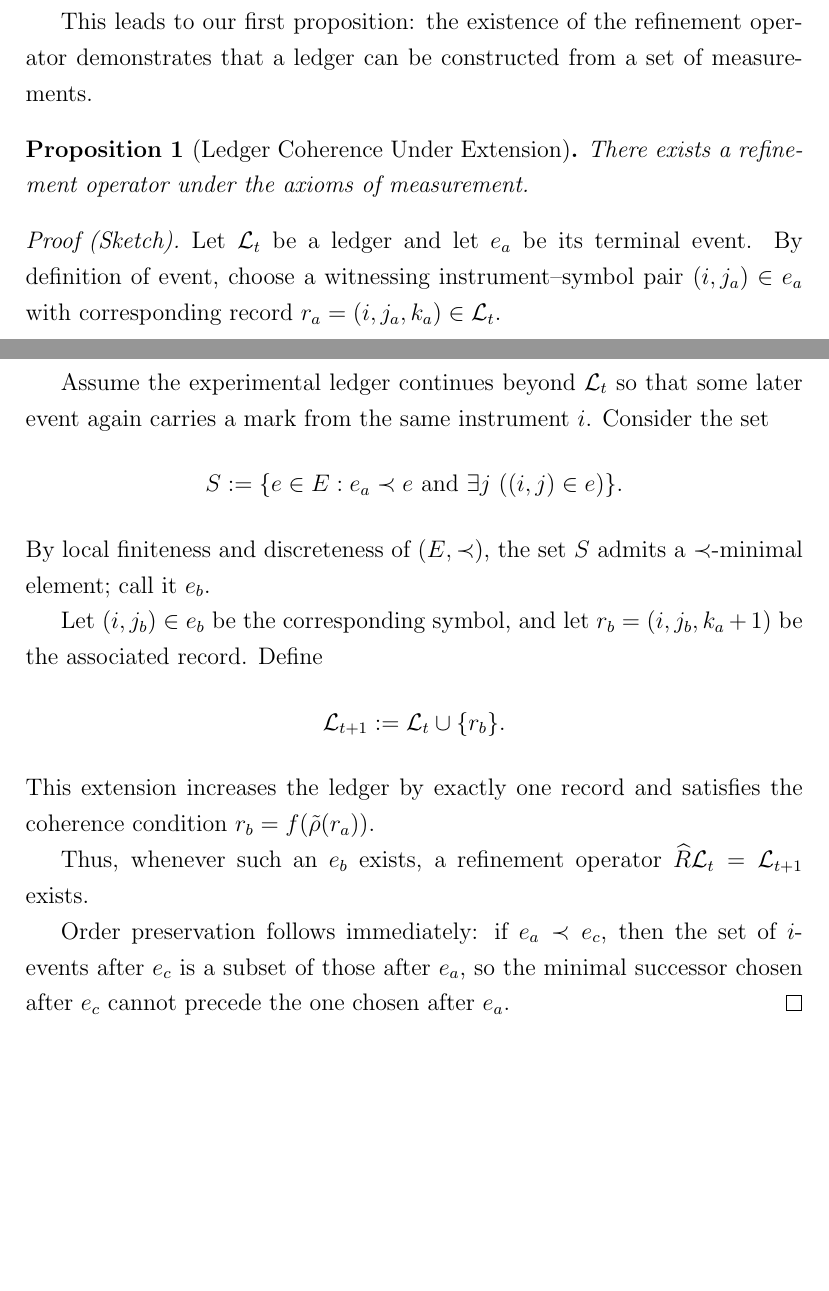
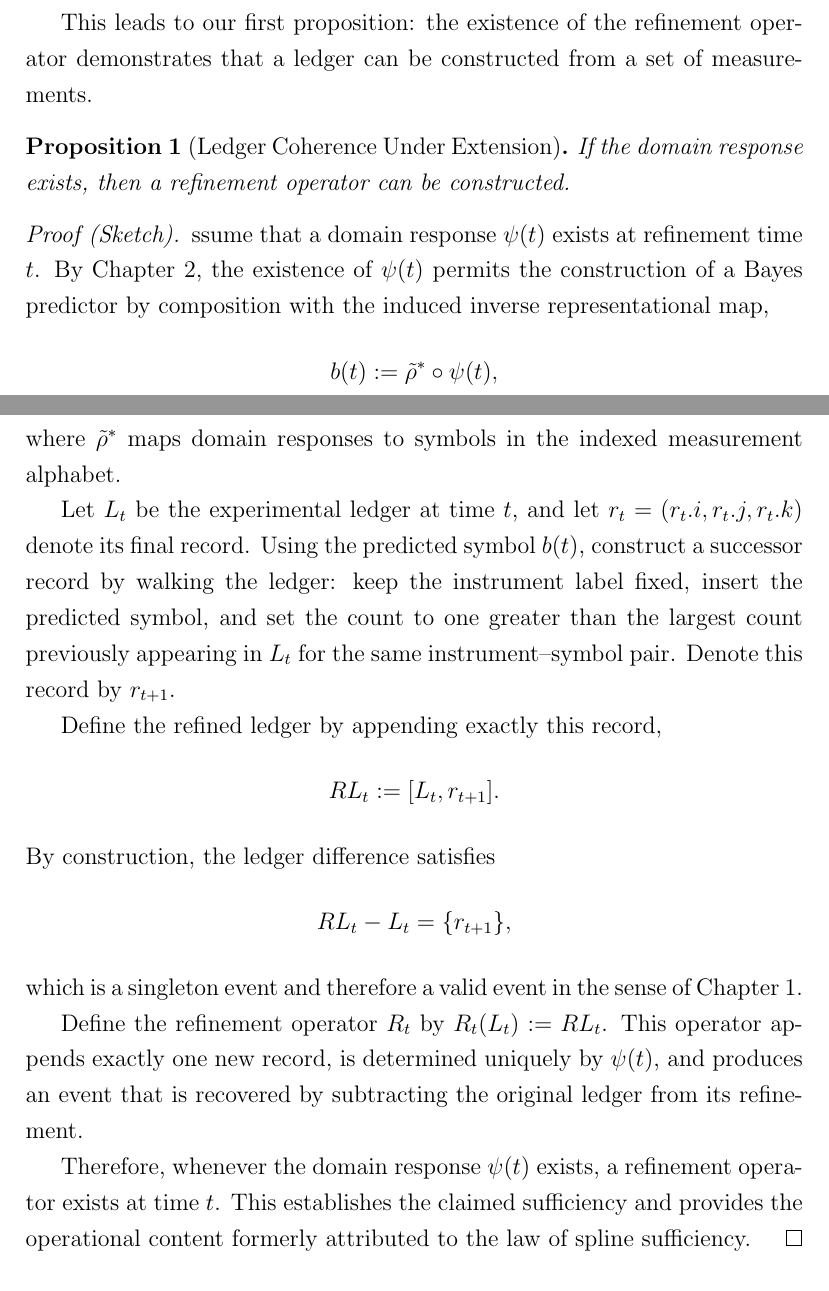
Before and after one commit to wkcochran123/measurement, a LaTeX thesis (tex/measurement.tex, which reads tex/chapters/two.tex): two parts of pages 135 and 136 of 400, joined at a grey line, cut so that both start at the same text, the shorter picture padded with empty space. Compiled offline with pdfLaTeX.

Commit message:
Lots of lean work.  This might be a semi-functional proof of prop 1.
Also, have to nerf prop 1 for 3-4 chapters.  See The Law of Spline i
Sufficiency for missing machinery.  In this case, we must construct
the spline of the causal universe tensor to make \psi and we cannot
do that until chapter 4.

```diff
--- a/tex/chapters/two.tex
+++ b/tex/chapters/two.tex
@@ -2821,35 +2821,46 @@ a ledger can be constructed from a set of measurements.
 
 \begin{proposition}[Ledger Coherence Under Extension]
 \label{prop:refinement}
-There exists a refinement operator under the axioms of measurement.
+If the domain response exists, then a refinement operator can be constructed.
 \end{proposition}
-\begin{proofsketch}{refinement}
-Let $\Ledger_t$ be a ledger and let $e_a$ be its terminal event.  By definition of
-event, choose a witnessing instrument--symbol pair $(i,j_a) \in e_a$ with
-corresponding record $r_a=(i,j_a,k_a)\in \Ledger_t$.
-
-Assume the experimental ledger continues beyond $\Ledger_t$ so that some later
-event again carries a mark from the same instrument $i$.  Consider the set
+\begin{proofsketch}
+Assume that a domain response $\psi(t)$ exists at refinement time $t$.
+By Chapter~2, the existence of $\psi(t)$ permits the construction of a
+Bayes predictor by composition with the induced inverse representational map,
 \[
-S := \{ e \in E : e_a \prec e \text{ and } \exists j\ ((i,j)\in e)\}.
+b(t) := \tilde\rho^* \circ \psi(t),
 \]
-By local finiteness and discreteness of $(E,\prec)$, the set $S$ admits a
-$\prec$-minimal element; call it $e_b$.
-
-Let $(i,j_b)\in e_b$ be the corresponding symbol, and let
-$r_b=(i,j_b,k_a+1)$ be the associated record.  Define
+where $\tilde\rho^*$ maps domain responses to symbols in the indexed
+measurement alphabet.
+
+Let $L_t$ be the experimental ledger at time $t$, and let
+$r_t = (r_t.i, r_t.j, r_t.k)$ denote its final record.
+Using the predicted symbol $b(t)$, construct a successor record by walking
+the ledger: keep the instrument label fixed, insert the predicted symbol,
+and set the count to one greater than the largest count previously appearing
+in $L_t$ for the same instrument--symbol pair. Denote this record by
+$r_{t+1}$.
+
+Define the refined ledger by appending exactly this record,
 \[
-\Ledger_{t+1} := \Ledger_t \cup \{r_b\}.
+RL_t := [L_t, r_{t+1}].
 \]
-This extension increases the ledger by exactly one record and satisfies the
-coherence condition $r_b = f(\tilde\rho(r_a))$.
-
-Thus, whenever such an $e_b$ exists, a refinement operator
-$\widehat{R}\Ledger_t = \Ledger_{t+1}$ exists.
-
-Order preservation follows immediately: if $e_a \prec e_c$, then the set of
-$i$-events after $e_c$ is a subset of those after $e_a$, so the minimal successor
-chosen after $e_c$ cannot precede the one chosen after $e_a$.
+By construction, the ledger difference satisfies
+\[
+RL_t - L_t = \{ r_{t+1} \},
+\]
+which is a singleton event and therefore a valid event in the sense of
+Chapter~1.
+
+Define the refinement operator $R_t$ by $R_t(L_t) := RL_t$.
+This operator appends exactly one new record, is determined uniquely by
+$\psi(t)$, and produces an event that is recovered by subtracting the
+original ledger from its refinement.
+
+Therefore, whenever the domain response $\psi(t)$ exists, a refinement
+operator exists at time $t$. This establishes the claimed sufficiency and
+provides the operational content formerly attributed to the law of spline
+sufficiency.
 \end{proofsketch}
 
 
```
Also changed, not shown: tex/measurement.pdf, 4 other files.
